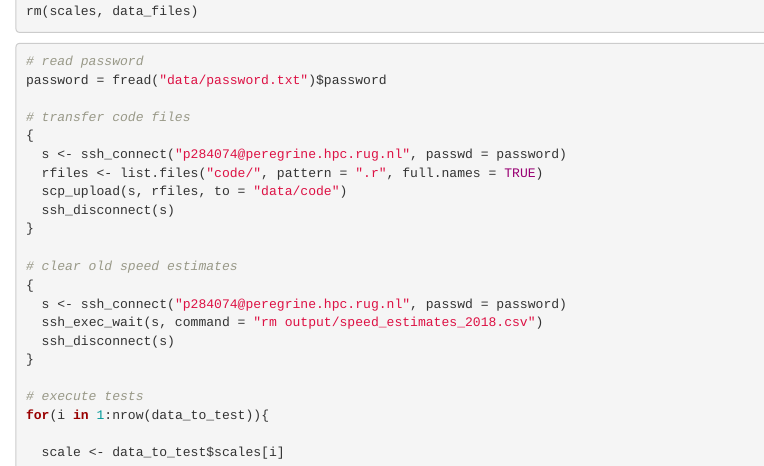
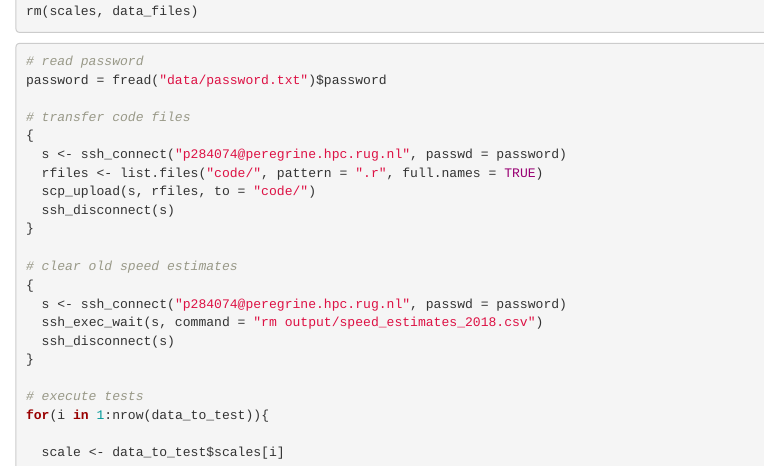
Before and after one commit to pratikunterwegs/knotDistance, an R Markdown document (07_supplement01_test_ctmm.rmd): the page in a window 1100 px wide, from 1140 px down. Rendered offline with R 4.5, knitr and Pandoc, with nearby package versions.

Commit message:
transfer code to correct place

```diff
--- a/07_supplement01_test_ctmm.rmd
+++ b/07_supplement01_test_ctmm.rmd
@@ -76,7 +76,7 @@ password = fread("data/password.txt")$password
 {
   s <- ssh_connect("p284074@peregrine.hpc.rug.nl", passwd = password)
   rfiles <- list.files("code/", pattern = ".r", full.names = TRUE)
-  scp_upload(s, rfiles, to = "data/code")
+  scp_upload(s, rfiles, to = "code/")
   ssh_disconnect(s)
 }
 
```
